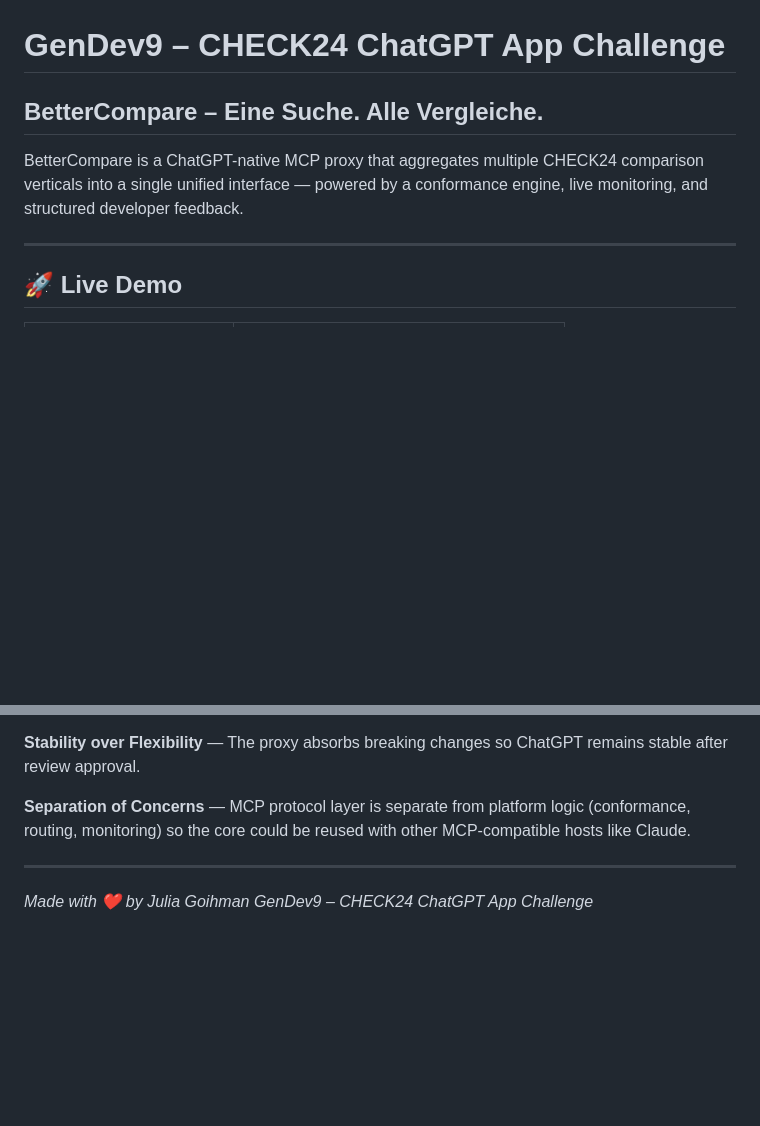
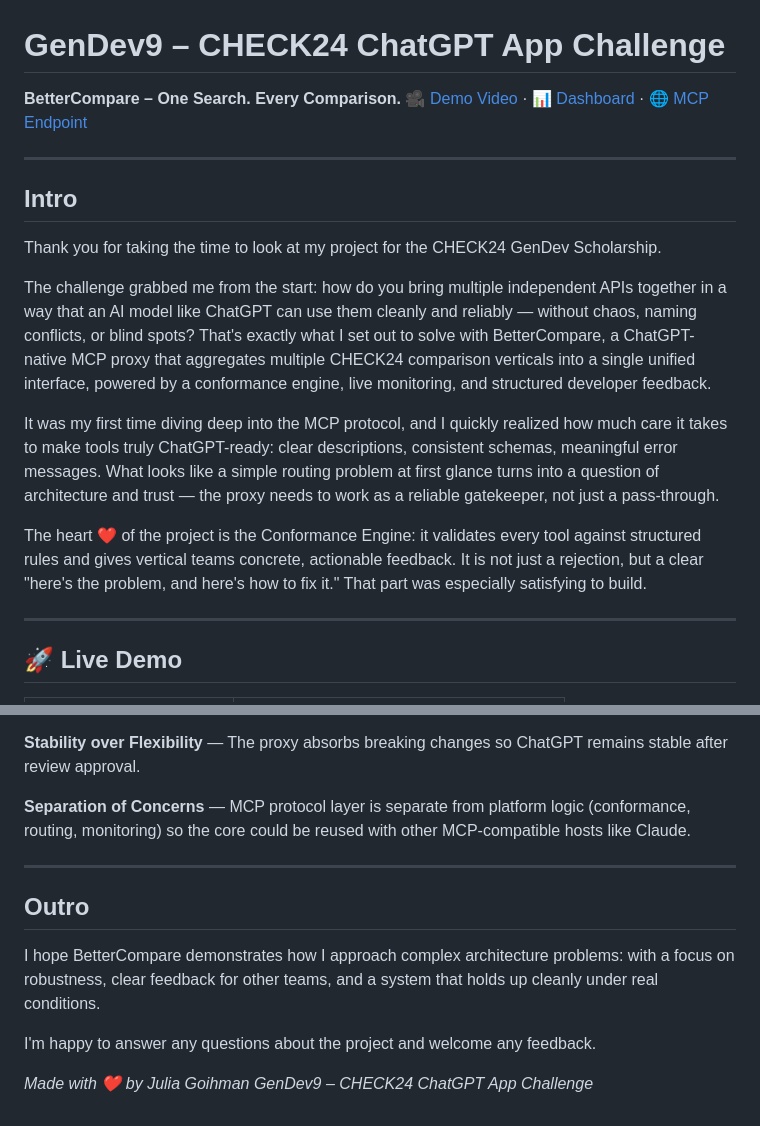
Before and after one commit to Juliagoihman/BetterCompare, a Markdown page: README.md, 2 parts joined by grey strips. Drawn GitHub-style; blank space fills up the shorter version.

```diff
--- a/README.md
+++ b/README.md
@@ -1,7 +1,19 @@
 # GenDev9 – CHECK24 ChatGPT App Challenge
-## BetterCompare – Eine Suche. Alle Vergleiche.
+**BetterCompare – One Search. Every Comparison.**
+[🎥 Demo Video](#) · [📊 Dashboard](https://bettercompare.dev/dashboard) · [🌐 MCP Endpoint](https://bettercompare.dev/mcp)
 
-BetterCompare is a ChatGPT-native MCP proxy that aggregates multiple CHECK24 comparison verticals into a single unified interface — powered by a conformance engine, live monitoring, and structured developer feedback.
+---
+
+## Intro
+
+Thank you for taking the time to look at my project for the CHECK24 GenDev Scholarship.
+
+The challenge grabbed me from the start: how do you bring multiple independent APIs together in a way that an AI model like ChatGPT can use them cleanly and reliably — without chaos, naming conflicts, or blind spots? That's exactly what I set out to solve with BetterCompare, a ChatGPT-native MCP proxy that aggregates multiple CHECK24 comparison verticals into a single unified interface, powered by a conformance engine, live monitoring, and structured developer feedback.
+
+It was my first time diving deep into the MCP protocol, and I quickly realized how much care it takes to make tools truly ChatGPT-ready: clear descriptions, consistent schemas, meaningful error messages. What looks like a simple routing problem at first glance turns into a question of architecture and trust — the proxy needs to work as a reliable gatekeeper, not just a pass-through.
+
+The heart ❤️ of the project is the Conformance Engine: it validates every tool against structured rules and gives vertical teams concrete, actionable feedback. It is not just a rejection, but a clear "here's the problem, and here's how to fix it." That part was especially satisfying to build.
+
 
 ---
 
@@ -303,6 +315,12 @@ Deployed at: **https://bettercompare.dev**
 **Separation of Concerns** — MCP protocol layer is separate from platform logic (conformance, routing, monitoring) so the core could be reused with other MCP-compatible hosts like Claude.
 
 ---
+## Outro
+
+I hope BetterCompare demonstrates how I approach complex architecture problems: with a focus on robustness, clear feedback for other teams, and a system that holds up cleanly under real conditions.
+
+I'm happy to answer any questions about the project and welcome any feedback.
+
 
 *Made with ❤️ by Julia Goihman*
 *GenDev9 – CHECK24 ChatGPT App Challenge*
```
